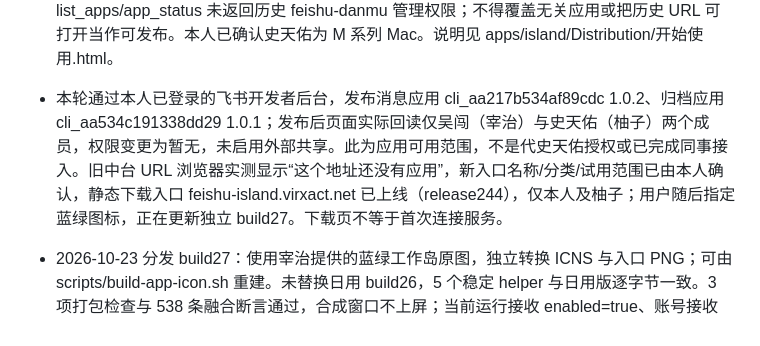
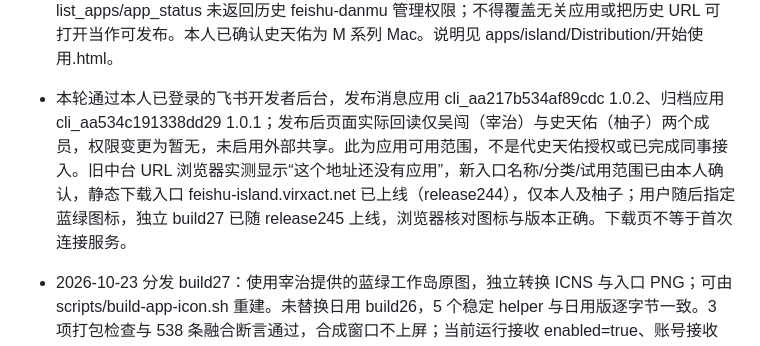
Before and after one commit to zaizhi-1112/feishu-island, a Markdown page: AGENTS.md, the part around the change. GitHub-like rendering.

Commit message:
Record verified pilot deployment and downloaded artifact

```diff
--- a/AGENTS.md
+++ b/AGENTS.md
@@ -107,6 +107,6 @@
 - 2026-10-23 用户要求产品化分发，首位试用者为柚子（史天佑），不是把本人配置复制给同事。本轮先增加独立构建输出 ISLAND_APP_OUTPUT（必须尚不存在）、内置网页收录扩展及 scripts/package-pilot.py 白名单分发检查；校验主程序与全部 helper 架构、签名、复制前后哈希，拒绝未知文件/符号链接，不打包任何个人运行目录。试用包与当前安装分离，不自动启动、安装或扩权。
 - 当前试用准备包为 macOS 15+ arm64，未签 Developer ID/公证、未在史天佑设备验收，不得称安装即全接通。飞书接收与独立归档应用的同事可用范围、首次无命令行授权、Dot 每人连接/插件/事件引导、豆包依赖分发仍待产品化。当前 virxact MCP 身份确认为宰治，但 list_apps/app_status 未返回历史 feishu-danmu 管理权限；不得覆盖无关应用或把历史 URL 可打开当作可发布。本人已确认史天佑为 M 系列 Mac。说明见 apps/island/Distribution/开始使用.html。
 
-- 本轮通过本人已登录的飞书开发者后台，发布消息应用 cli_aa217b534af89cdc 1.0.2、归档应用 cli_aa534c191338dd29 1.0.1；发布后页面实际回读仅吴闯（宰治）与史天佑（柚子）两个成员，权限变更为暂无，未启用外部共享。此为应用可用范围，不是代史天佑授权或已完成同事接入。旧中台 URL 浏览器实测显示“这个地址还没有应用”，新入口名称/分类/试用范围已由本人确认，静态下载入口 feishu-island.virxact.net 已上线（release244），仅本人及柚子；用户随后指定蓝绿图标，正在更新独立 build27。下载页不等于首次连接服务。
+- 本轮通过本人已登录的飞书开发者后台，发布消息应用 cli_aa217b534af89cdc 1.0.2、归档应用 cli_aa534c191338dd29 1.0.1；发布后页面实际回读仅吴闯（宰治）与史天佑（柚子）两个成员，权限变更为暂无，未启用外部共享。此为应用可用范围，不是代史天佑授权或已完成同事接入。旧中台 URL 浏览器实测显示“这个地址还没有应用”，新入口名称/分类/试用范围已由本人确认，静态下载入口 feishu-island.virxact.net 已上线（release244），仅本人及柚子；用户随后指定蓝绿图标，独立 build27 已随 release245 上线，浏览器核对图标与版本正确。下载页不等于首次连接服务。
 
 - 2026-10-23 分发 build27：使用宰治提供的蓝绿工作岛原图，独立转换 ICNS 与入口 PNG；可由 scripts/build-app-icon.sh 重建。未替换日用 build26，5 个稳定 helper 与日用版逐字节一致。3 项打包检查与 538 条融合断言通过，合成窗口不上屏；当前运行接收 enabled=true、账号接收中。Windows 按本人要求延期。新机无命令行授权仍缺公司授权服务；已向本人明确该服务新增服务器凭据保管边界，未获确认前不配置秘密或部署授权后台。史天佑本人授权、Dot 配置与实机全链路均未完成，不把开发者已验证链路冒充同事验收。
```
Also changed, not shown: 1 other file.
